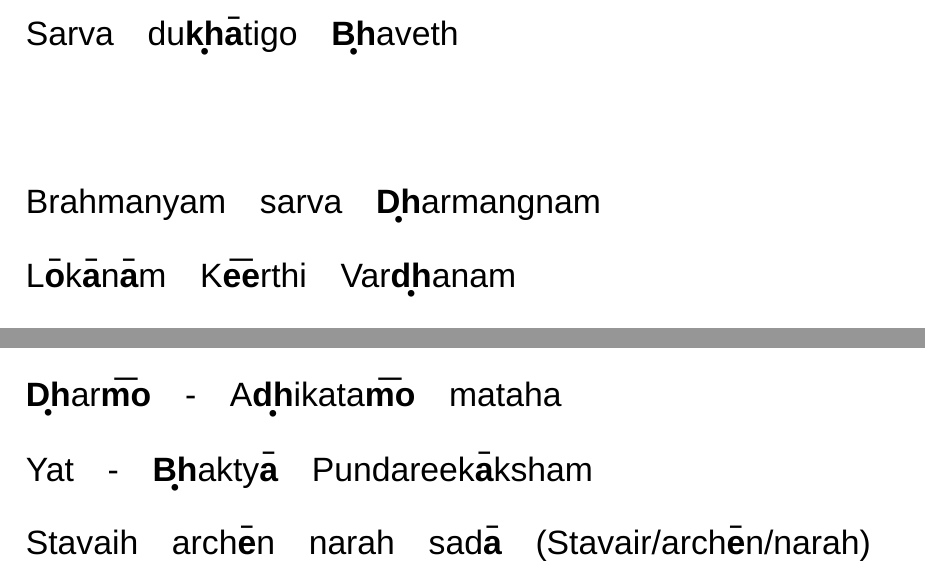
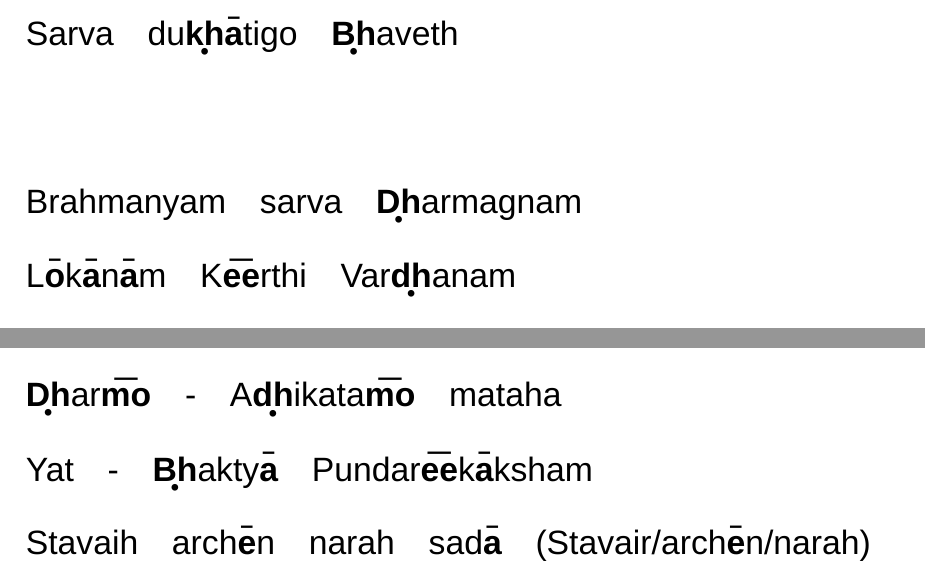
Before and after one commit to msriram/latex_typing, a LaTeX document (Vishnu_Sahasranamam - English.tex): two parts of page 4 of 5, joined at a grey line, cut so that both start at the same text. Compiled offline with XeLaTeX; a missing font is replaced by an installed copy or a similar font.

Commit message:
fixed punctuation

```diff
--- a/Vishnu_Sahasranamam - English.tex
+++ b/Vishnu_Sahasranamam - English.tex
@@ -85,13 +85,13 @@
 
 % brahmaṇyaṁ sarvadharmajñaṁ lōkānāṁ kīrtivardhanam |
 % lōkanāthaṁ mahadbhūtaṁ sarvabhūtabhavōdhbhavam || 13 ||
-\slokash{Brahmanyam sarva \x{Dh}{•}armangnam}{L\y{o}{--}k\y{a}{--}n\y{a}{--}m K\y{ee}{---}rthi Var\x{dh}{•}anam}
+\slokash{Brahmanyam sarva \x{Dh}{•}armagnam}{L\y{o}{--}k\y{a}{--}n\y{a}{--}m K\y{ee}{---}rthi Var\x{dh}{•}anam}
 {L\y{o}{--}kan\y{a}{--}tham Mahad - \x{Bh}{•}\y{oo}{---}tam}{Sarva Bh\y{oo}{---}tha \x{Bh}{•}av\y{o}{--}d\x{bh}{•}avam}
 
 % eṣa me sarvadharmāṇāṁ dharmōdhikatamō mataḥ
 % yadbhaktyā puṁḍarīkākṣaṁ stavairarcennaraḥ sadā || 14 ||
 \slokash{Esha me sarva \x{Dh}{•}arm\y{a}{--}n\y{a}{--}m}{\x{Dh}{•}ar\y{mo}{---} - A\x{dh}{•}ikata\y{mo}{---} mataha}
-{Yat - \x{Bh}{•}akty\y{a}{--} Pundareek\y{a}{--}ksham}{Stavaih arch\y{e}{--}n narah sad\y{a}{--} (Stavair/arch\y{e}{--}n/narah)}
+{Yat - \x{Bh}{•}akty\y{a}{--} Pundar\y{ee}{---}k\y{a}{--}ksham}{Stavaih arch\y{e}{--}n narah sad\y{a}{--} (Stavair/arch\y{e}{--}n/narah)}
 % paramaṁ yō mahattejaḥ paramaṁ yō mahattapaḥ |
 % paramaṁ yō mahadbrahma paramaṁ yaḥ parāyaṇam || 15 ||
 
```
Also changed, not shown: Vishnu_Sahasranamam - English.pdf.
